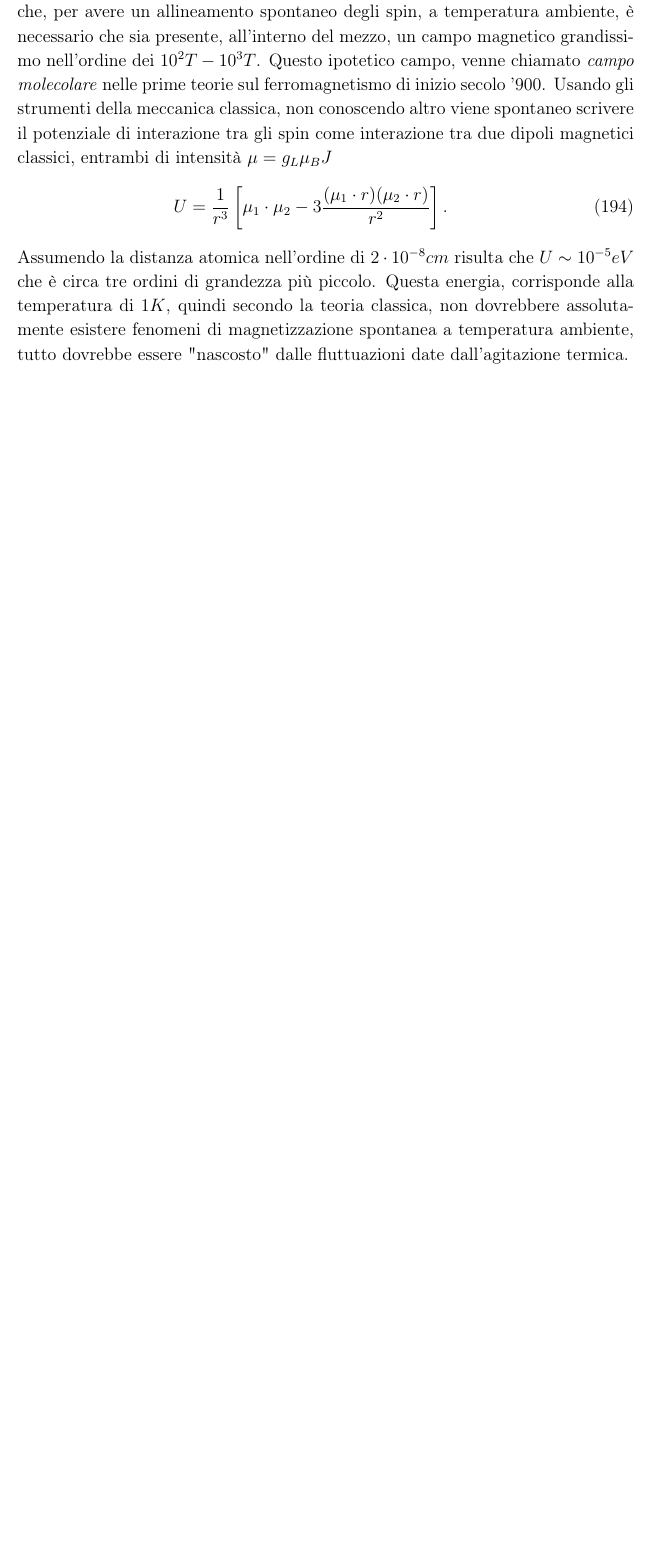
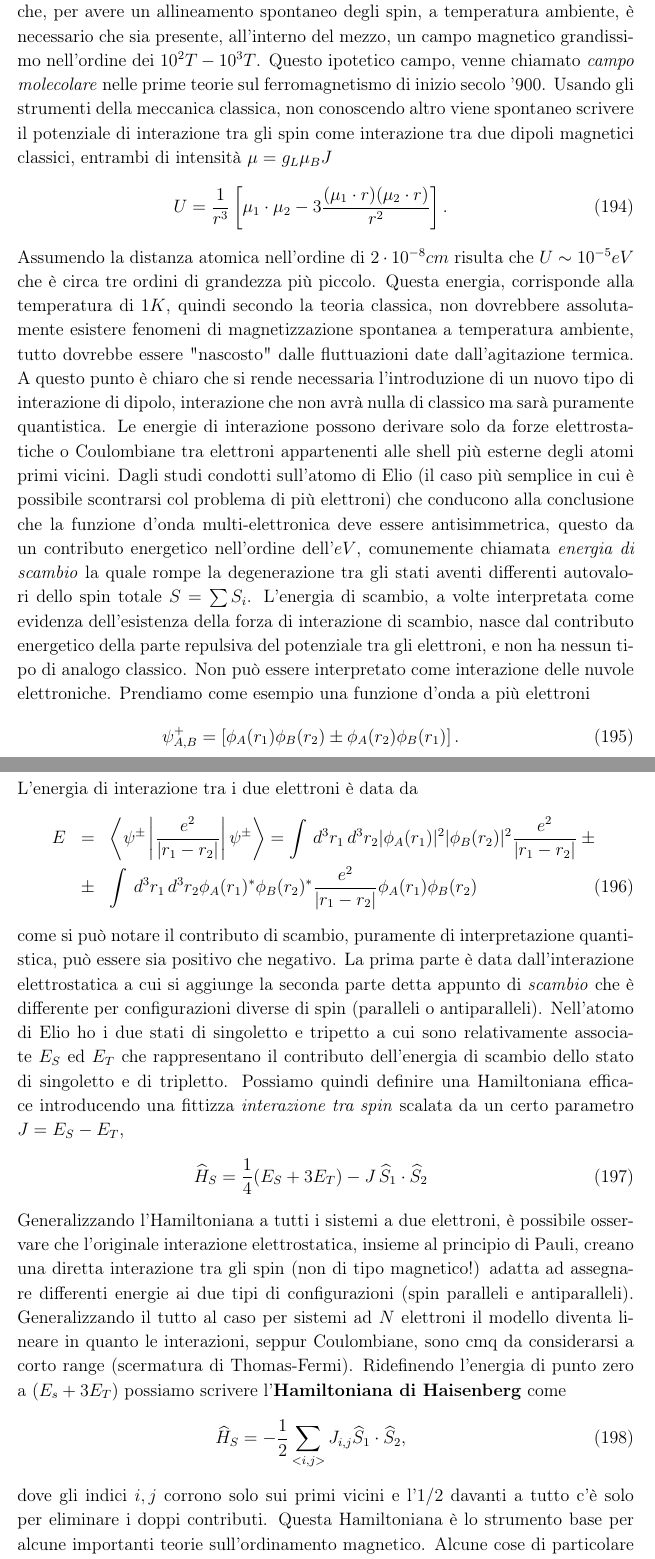
Before and after one commit to algebrato/Struttura, a LaTeX document (Struttura_1_2.tex, which reads capitolo8.tex): part of page 51 of 51 before the commit and two parts of pages 51 and 52 of 53 after it, the two joined at a grey line, cut so that both start at the same text, the shorter picture padded with empty space. Compiled offline with pdfLaTeX.

Commit message:
Changes to be committed: 	modified:   Struttura_1_2.pdf 	modified:   capitolo8.tex

```diff
--- a/capitolo8.tex
+++ b/capitolo8.tex
@@ -201,4 +201,15 @@ La fisica moderna, circa i fenomeni di ordinamento magnetico, attribuisce un'eff
 Si consideri un sistema ferromagnetico, di ioni o atomi aventi un dipolo magnetico intrinseco di intensit\`a $\mu = g_L\mu_BJ$ diretto lungo il proprio asse $z$. Sotto l'assunzione che il sistema sia vicino al completo allineamento di tutti gli spin \`e semplice valutare la magnetizzazione che pu\`o essere nell'ordine di un minimo di $0.1T$ ad un massimo di $1T$, valore che \`e stato possibile anche verificare sperimentalmente. Con una suscettivit\`a paramagnetica nell'ordine di $\chi \sim 10^{-3}$, questo vuol dire che, per avere un allineamento spontaneo degli spin, a temperatura ambiente, \`e necessario che sia presente, all'interno del mezzo, un campo magnetico grandissimo nell'ordine dei $10^2T - 10^3T$. Questo ipotetico campo, venne chiamato \textit{campo molecolare} nelle prime teorie sul ferromagnetismo di inizio secolo '900.
 Usando gli strumenti della meccanica classica, non conoscendo altro viene spontaneo scrivere il potenziale di interazione tra gli spin come interazione tra due dipoli magnetici classici, entrambi di intensit\`a $\mu=g_L\mu_BJ$
 \newl{U = \frac{1}{r^3}\left[\mu_1\cdot\mu_2-3\frac{(\mu_1\cdot r)(\mu_2\cdot r)}{r^2}\right].}
-Assumendo la distanza atomica nell'ordine di $2\cdot10^{-8}cm$ risulta che $U\sim10^{-5} eV$ che \`e circa tre ordini di grandezza pi\`u piccolo. Questa energia, corrisponde alla temperatura di $1K$, quindi secondo la teoria classica, non dovrebbere assolutamente esistere fenomeni di magnetizzazione spontanea a temperatura ambiente, tutto dovrebbe essere "nascosto" dalle fluttuazioni date dall'agitazione termica.
+Assumendo la distanza atomica nell'ordine di $2\cdot10^{-8}cm$ risulta che $U\sim10^{-5} eV$ che \`e circa tre ordini di grandezza pi\`u piccolo. Questa energia, corrisponde alla temperatura di $1K$, quindi secondo la teoria classica, non dovrebbere assolutamente esistere fenomeni di magnetizzazione spontanea a temperatura ambiente, tutto dovrebbe essere "nascosto" dalle fluttuazioni date dall'agitazione termica. A questo punto \`e chiaro che si rende necessaria l'introduzione di un nuovo tipo di interazione di dipolo, interazione che non avr\`a nulla di classico ma sar\`a puramente quantistica. Le energie di interazione possono derivare solo da forze elettrostatiche o Coulombiane tra elettroni appartenenti alle shell pi\`u esterne degli atomi primi vicini. Dagli studi condotti sull'atomo di Elio (il caso pi\`u semplice in cui \`e possibile scontrarsi col problema di pi\`u elettroni) che conducono alla conclusione che la funzione d'onda multi-elettronica deve essere antisimmetrica, questo da un contributo energetico nell'ordine dell'$eV$, comunemente chiamata \textit{energia di scambio} la quale rompe la degenerazione tra gli stati aventi differenti autovalori dello spin totale $S = \sum S_i$. L'energia di scambio, a volte interpretata come evidenza dell'esistenza della forza di interazione di scambio, nasce dal contributo energetico della parte repulsiva del potenziale tra gli elettroni, e non ha nessun tipo di analogo classico. Non pu\`o essere interpretato come interazione delle nuvole elettroniche.
+Prendiamo come esempio una funzione d'onda a pi\`u elettroni
+\newl{\psi^+_{A,B} = \left[\phi_A(r_1)\phi_B(r_2) \pm \phi_A(r_2)\phi_B(r_1)\right].}
+L'energia di interazione tra i due elettroni \`e data da
+\newl{E&=&\left\langle\psi^{\pm}\left|\frac{e^2}{|r_1-r_2|}\right|\psi^{\pm}\right\rangle = \int\,d^3r_1\,d^3r_2 |\phi_A(r_1)|^2|\phi_B(r_2)|^2 \frac{e^2}{|r_1-r_2|} \pm  \nonumber \\
+       &\pm& \int\, d^3r_1\,d^3r_2 \phi_A(r_1)^*\phi_B(r_2)^* \frac{e^2}{|r_1-r_2|} \phi_A(r_1)\phi_B(r_2)  }
+come si pu\`o notare il contributo di scambio, puramente di interpretazione quantistica, pu\`o essere sia positivo che negativo. La prima parte \`e data dall'interazione elettrostatica a cui si aggiunge la seconda parte detta appunto di \textit{scambio} che \`e differente per configurazioni diverse di spin (paralleli o antiparalleli). Nell'atomo di Elio ho i due stati di singoletto e tripetto a cui sono relativamente associate $E_S$ ed $E_T$ che rappresentano il contributo dell'energia di scambio dello stato di singoletto e di tripletto. Possiamo quindi definire una Hamiltoniana efficace introducendo una fittizza \textit{interazione tra spin} scalata da un certo parametro $J = E_S-E_T$,
+\newl{\op{H} _S = \frac{1}{4}(E_S+3E_T) - J\,\op{S} _1 \cdot \op{S} _2  }
+Generalizzando l'Hamiltoniana a tutti i sistemi a due elettroni, \`e possibile osservare che l'originale interazione elettrostatica, insieme al principio di Pauli, creano una diretta interazione tra gli spin (non di tipo magnetico!) adatta ad assegnare differenti energie ai due tipi di configurazioni (spin paralleli e antiparalleli). Generalizzando il tutto al caso per sistemi ad $N$ elettroni il modello diventa lineare in quanto le interazioni, seppur Coulombiane, sono cmq da considerarsi a corto range (scermatura di Thomas-Fermi). Ridefinendo l'energia di punto zero a $(E_s+3E_T)$ possiamo scrivere l'\textbf{Hamiltoniana di Haisenberg} come
+\newl{\op{H} _S = -\frac{1}{2}\sum_{<i,j>}J_{i,j}\op{S} _1 \cdot \op{S} _2,}
+dove gli indici $i,j$ corrono solo sui primi vicini e l'$1/2$ davanti a tutto c'\`e solo per eliminare i doppi contributi. Questa Hamiltoniana \`e lo strumento base per alcune importanti teorie sull'ordinamento magnetico. Alcune cose di particolare interesse sono le seguenti:
+\begin{itemize}
```
Also changed, not shown: Struttura_1_2.pdf, capitolo8.tex (5 more changed lines).
